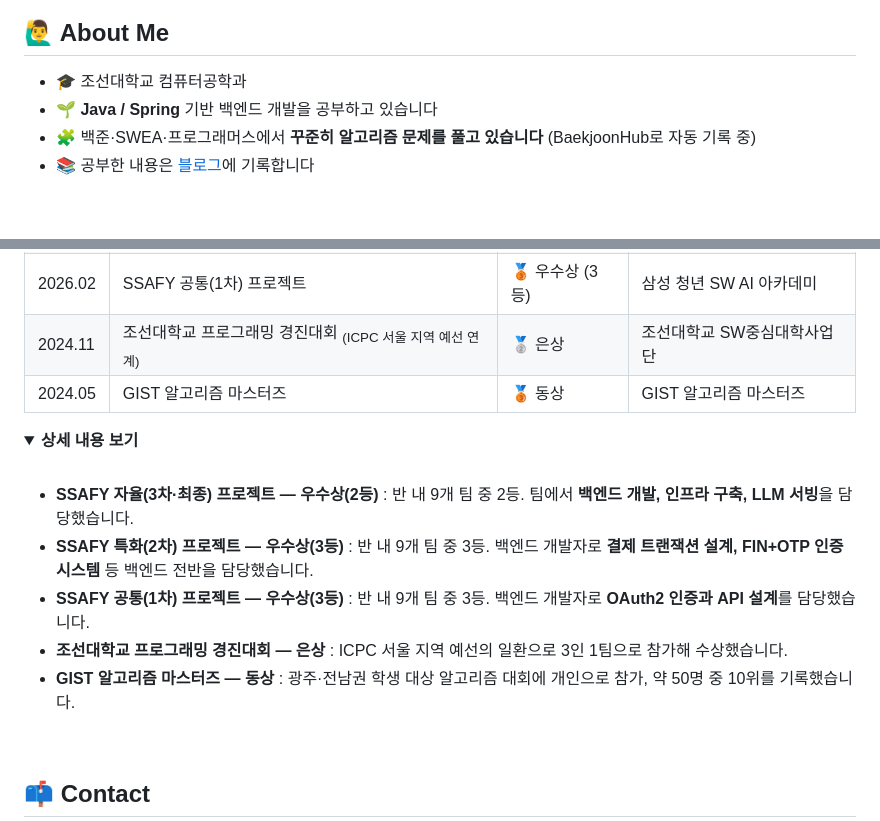
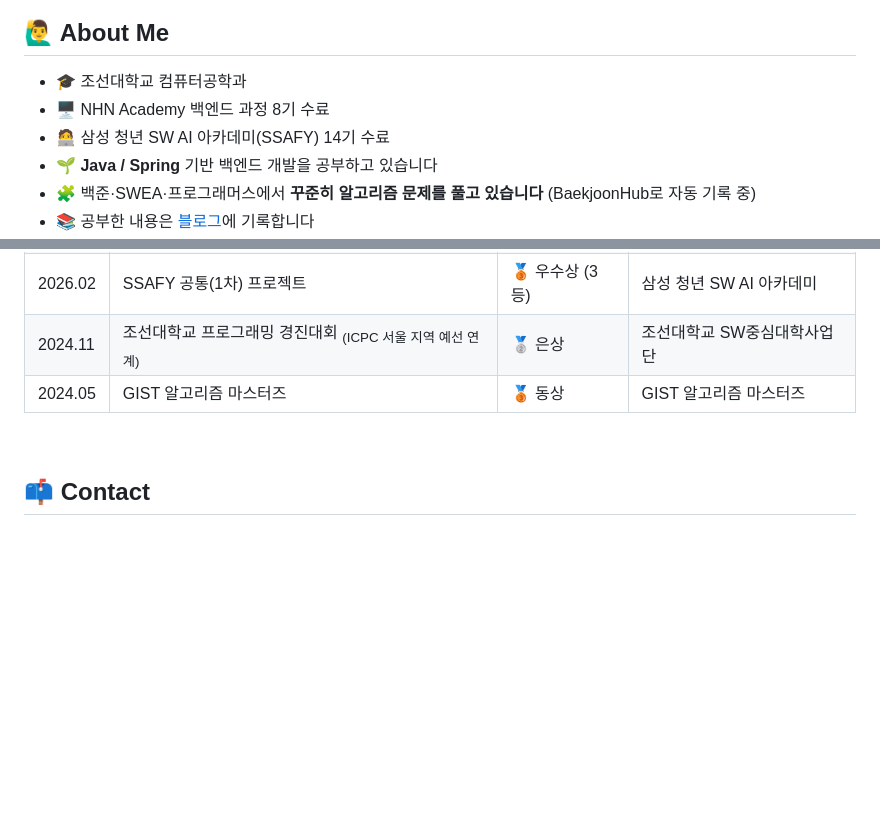
Before and after one commit to sjh1108/sjh1108.github.io, a Markdown page: profile/README.md, 2 parts joined by grey strips. Drawn GitHub-style; folded sections open; blank space fills up the shorter version.

Commit message:
About Me에 NHN Academy·SSAFY 수료 추가, Awards 상세 설명 제거

```diff
--- a/profile/README.md
+++ b/profile/README.md
@@ -19,6 +19,8 @@
 ## 🙋‍♂️ About Me
 
 - 🎓 조선대학교 컴퓨터공학과
+- 🖥️ NHN Academy 백엔드 과정 8기 수료
+- 🧑‍💻 삼성 청년 SW AI 아카데미(SSAFY) 14기 수료
 - 🌱 **Java / Spring** 기반 백엔드 개발을 공부하고 있습니다
 - 🧩 백준·SWEA·프로그래머스에서 **꾸준히 알고리즘 문제를 풀고 있습니다** (BaekjoonHub로 자동 기록 중)
 - 📚 공부한 내용은 [블로그](https://javember.tistory.com/)에 기록합니다
@@ -82,18 +84,6 @@
 | 2024.11 | 조선대학교 프로그래밍 경진대회 <sub>(ICPC 서울 지역 예선 연계)</sub> | 🥈 은상 | 조선대학교 SW중심대학사업단 |
 | 2024.05 | GIST 알고리즘 마스터즈 | 🥉 동상 | GIST 알고리즘 마스터즈 |
 
-<details>
-<summary><b>상세 내용 보기</b></summary>
-<br/>
-
-- **SSAFY 자율(3차·최종) 프로젝트 — 우수상(2등)** : 반 내 9개 팀 중 2등. 팀에서 **백엔드 개발, 인프라 구축, LLM 서빙**을 담당했습니다.
-- **SSAFY 특화(2차) 프로젝트 — 우수상(3등)** : 반 내 9개 팀 중 3등. 백엔드 개발자로 **결제 트랜잭션 설계, FIN+OTP 인증 시스템** 등 백엔드 전반을 담당했습니다.
-- **SSAFY 공통(1차) 프로젝트 — 우수상(3등)** : 반 내 9개 팀 중 3등. 백엔드 개발자로 **OAuth2 인증과 API 설계**를 담당했습니다.
-- **조선대학교 프로그래밍 경진대회 — 은상** : ICPC 서울 지역 예선의 일환으로 3인 1팀으로 참가해 수상했습니다.
-- **GIST 알고리즘 마스터즈 — 동상** : 광주·전남권 학생 대상 알고리즘 대회에 개인으로 참가, 약 50명 중 10위를 기록했습니다.
-
-</details>
-
 <br/>
 
 ## 📫 Contact
```
